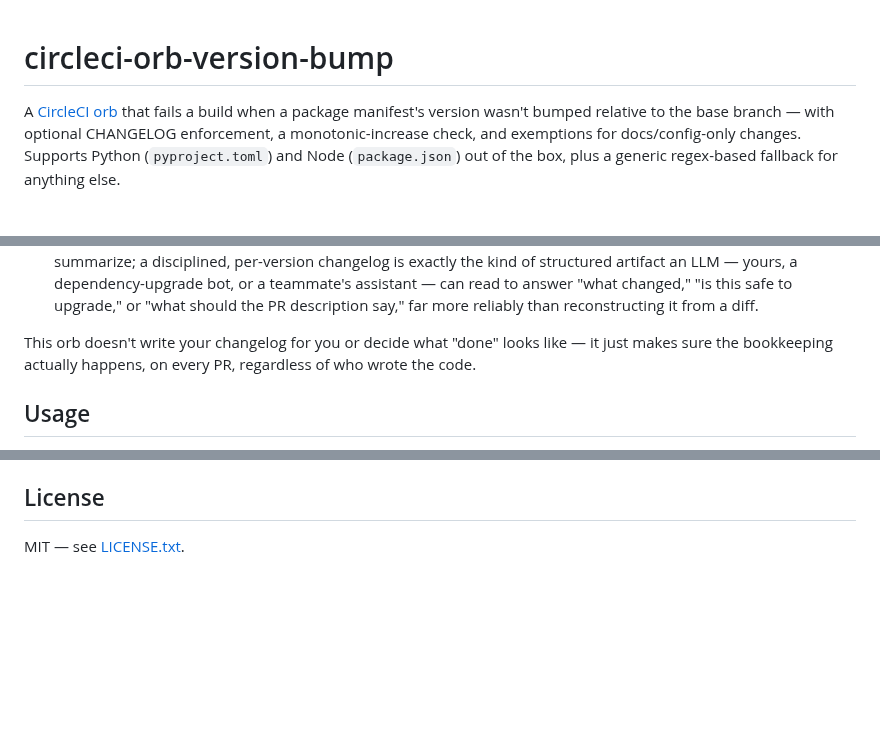
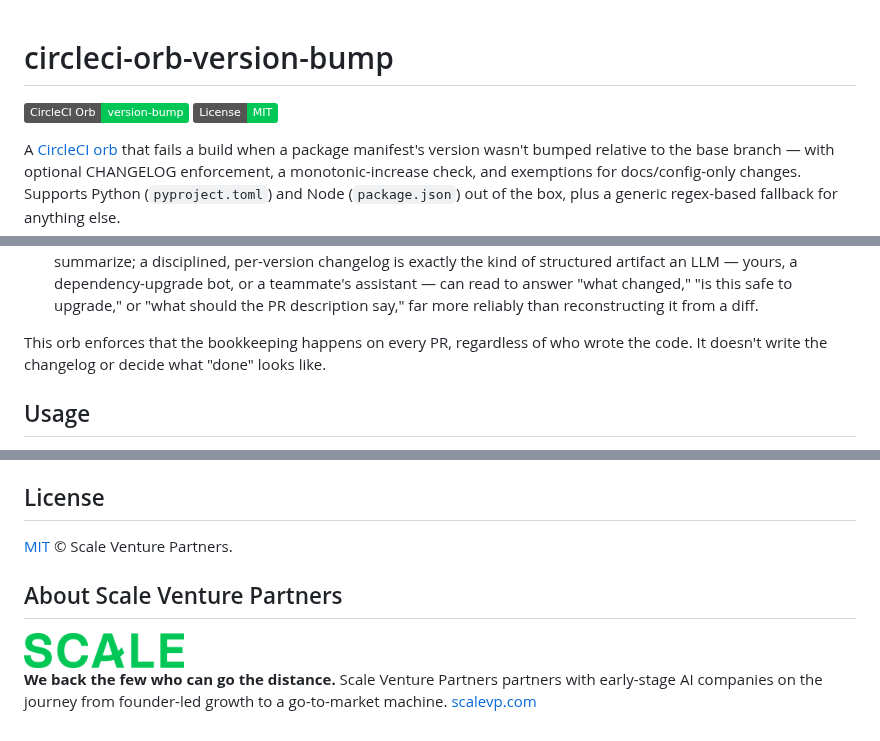
Before and after one commit to scale-venture-partners/circleci-orb-version-bump, a Markdown page: README.md, 3 parts joined by grey strips. Drawn GitHub-style; pictures changed too: assets/scale-logo-light.png (added); badges without logos; blank space fills up the shorter version.

Commit message:
Brand-refresh the README (#6)
* Add badges, brand-green license badge, and tighten one sentence

The 'Why' section had a not-X-it's-Y construction the brand voice
guide flags; restated as two plain sentences.

* Add Scale logo and About Scale Venture Partners section

* Exempt README assets from the pilot version-bump check

The README's brand assets under assets/ aren't caught by any existing
exempt-paths glob, so adding them tripped pilot-check as if it were a
real behavior change.

```diff
--- a/README.md
+++ b/README.md
@@ -1,4 +1,7 @@
 # circleci-orb-version-bump
+
+[![CircleCI Orb](https://img.shields.io/badge/CircleCI_Orb-version--bump-00C756.svg)](https://circleci.com/developer/orbs/orb/scale-venture-partners/version-bump)
+[![License: MIT](https://img.shields.io/badge/License-MIT-00C756.svg)](LICENSE.txt)
 
 A [CircleCI orb](https://circleci.com/docs/orbs/use/orb-intro/) that fails a
 build when a package manifest's version wasn't bumped relative to the base
@@ -62,9 +65,9 @@ hard gate:
   "what changed," "is this safe to upgrade," or "what should the PR
   description say," far more reliably than reconstructing it from a diff.
 
-This orb doesn't write your changelog for you or decide what "done" looks
-like — it just makes sure the bookkeeping actually happens, on every PR,
-regardless of who wrote the code.
+This orb enforces that the bookkeeping happens on every PR, regardless of
+who wrote the code. It doesn't write the changelog or decide what "done"
+looks like.
 
 ## Usage
 
@@ -252,4 +255,15 @@ and add `CIRCLECI_ORB_PUBLISH_TOKEN` there.
 
 ## License
 
-MIT — see [LICENSE.txt](LICENSE.txt).
+[MIT](LICENSE.txt) © Scale Venture Partners.
+
+## About Scale Venture Partners
+
+<picture>
+  <source media="(prefers-color-scheme: dark)" srcset="assets/scale-logo-dark.png">
+  <img alt="Scale Venture Partners" src="assets/scale-logo-light.png" width="160">
+</picture>
+
+**We back the few who can go the distance.** Scale Venture Partners partners
+with early-stage AI companies on the journey from founder-led growth to a
+go-to-market machine. [scalevp.com](https://www.scalevp.com)
```
Also changed, not shown: assets/scale-logo-dark.png (added), 1 other file.
